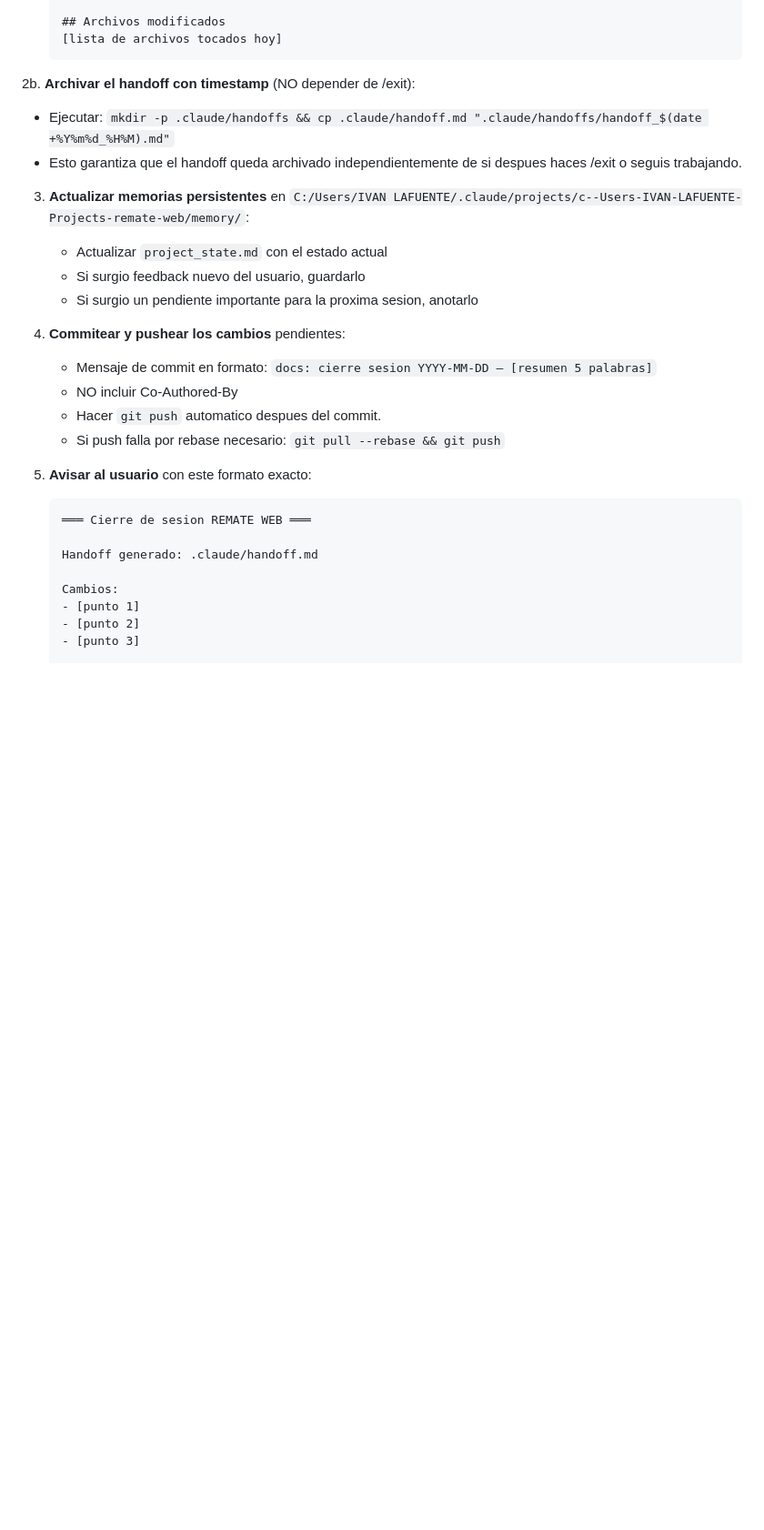
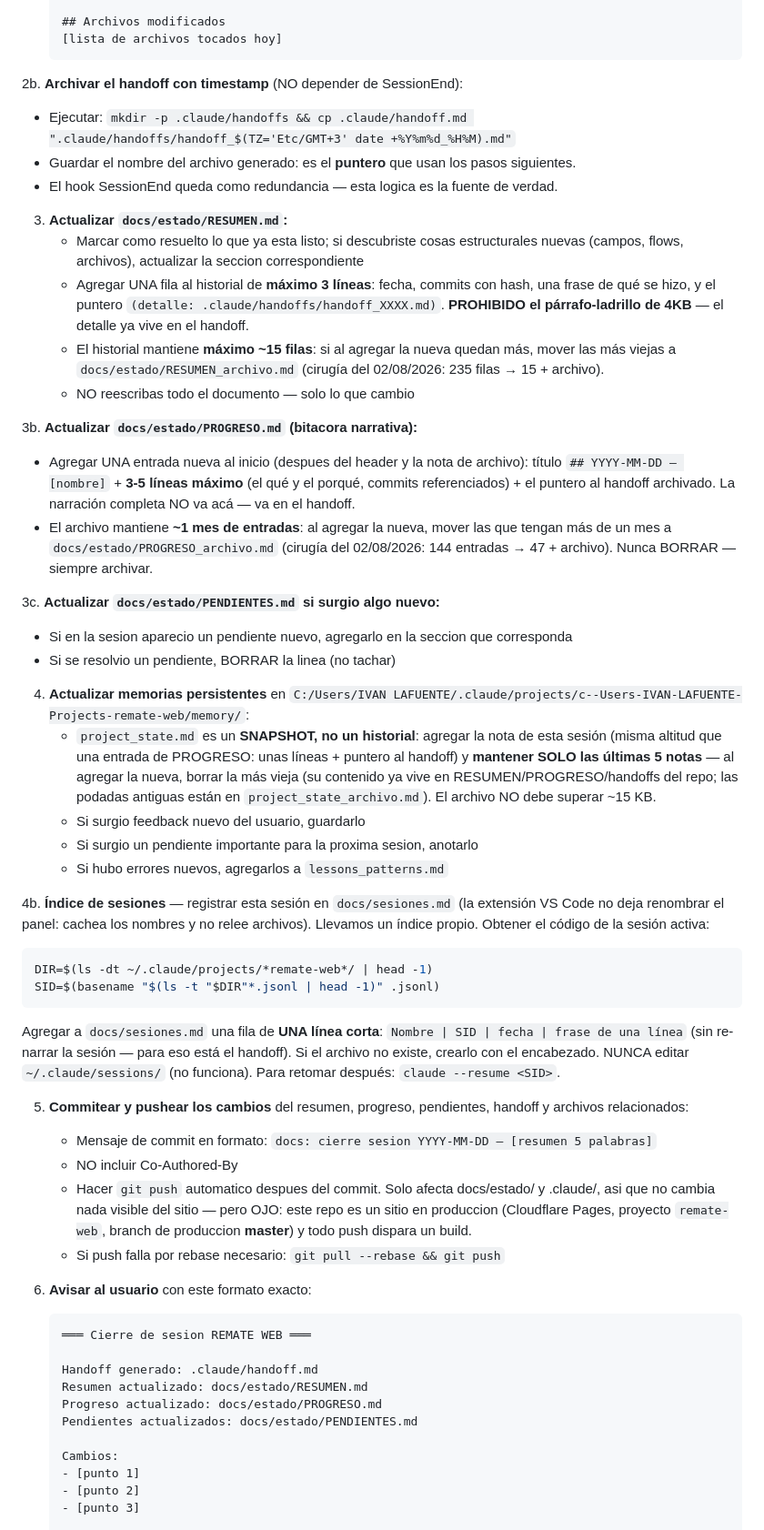
Before and after one commit to ivanlafuentepy/remate-web, a Markdown page: .claude/commands/cierre.md, the part around one of its changes. Shown at 91% size. Rendered like a GitHub page; blank space fills up the shorter version.

Commit message:
config: /cierre en la version de whatsapp-agentkit

````diff
--- a/.claude/commands/cierre.md
+++ b/.claude/commands/cierre.md
@@ -33,26 +45,69 @@ Ejecuta estos pasos EN ORDEN, sin saltarte ninguno:
    [lista de archivos tocados hoy]
    ```
 
-2b. **Archivar el handoff con timestamp** (NO depender de /exit):
-   - Ejecutar: `mkdir -p .claude/handoffs && cp .claude/handoff.md ".claude/handoffs/handoff_$(date +%Y%m%d_%H%M).md"`
-   - Esto garantiza que el handoff queda archivado independientemente de si despues haces /exit o seguis trabajando.
+2b. **Archivar el handoff con timestamp** (NO depender de SessionEnd):
+   - Ejecutar: `mkdir -p .claude/handoffs && cp .claude/handoff.md ".claude/handoffs/handoff_$(TZ='Etc/GMT+3' date +%Y%m%d_%H%M).md"`
+   - Guardar el nombre del archivo generado: es el **puntero** que usan los pasos siguientes.
+   - El hook SessionEnd queda como redundancia — esta logica es la fuente de verdad.
 
-3. **Actualizar memorias persistentes** en `C:/Users/IVAN LAFUENTE/.claude/projects/c--Users-IVAN-LAFUENTE-Projects-remate-web/memory/`:
-   - Actualizar `project_state.md` con el estado actual
+3. **Actualizar `docs/estado/RESUMEN.md`:**
+   - Marcar como resuelto lo que ya esta listo; si descubriste cosas estructurales nuevas
+     (campos, flows, archivos), actualizar la seccion correspondiente
+   - Agregar UNA fila al historial de **máximo 3 líneas**: fecha, commits con hash, una
+     frase de qué se hizo, y el puntero `(detalle: .claude/handoffs/handoff_XXXX.md)`.
+     **PROHIBIDO el párrafo-ladrillo de 4KB** — el detalle ya vive en el handoff.
+   - El historial mantiene **máximo ~15 filas**: si al agregar la nueva quedan más,
+     mover las más viejas a `docs/estado/RESUMEN_archivo.md` (cirugía del 02/08/2026:
+     235 filas → 15 + archivo).
+   - NO reescribas todo el documento — solo lo que cambio
+
+3b. **Actualizar `docs/estado/PROGRESO.md` (bitacora narrativa):**
+   - Agregar UNA entrada nueva al inicio (despues del header y la nota de archivo): título
+     `## YYYY-MM-DD — [nombre]` + **3-5 líneas máximo** (el qué y el porqué, commits
+     referenciados) + el puntero al handoff archivado. La narración completa NO va acá — va
+     en el handoff.
+   - El archivo mantiene **~1 mes de entradas**: al agregar la nueva, mover las que tengan
+     más de un mes a `docs/estado/PROGRESO_archivo.md` (cirugía del 02/08/2026: 144
+     entradas → 47 + archivo). Nunca BORRAR — siempre archivar.
+
+3c. **Actualizar `docs/estado/PENDIENTES.md` si surgio algo nuevo:**
+   - Si en la sesion aparecio un pendiente nuevo, agregarlo en la seccion que corresponda
+   - Si se resolvio un pendiente, BORRAR la linea (no tachar)
+
+4. **Actualizar memorias persistentes** en `C:/Users/IVAN LAFUENTE/.claude/projects/c--Users-IVAN-LAFUENTE-Projects-remate-web/memory/`:
+   - `project_state.md` es un **SNAPSHOT, no un historial**: agregar la nota de esta sesión
+     (misma altitud que una entrada de PROGRESO: unas líneas + puntero al handoff) y
+     **mantener SOLO las últimas 5 notas** — al agregar la nueva, borrar la más vieja
+     (su contenido ya vive en RESUMEN/PROGRESO/handoffs del repo; las podadas antiguas
+     están en `project_state_archivo.md`). El archivo NO debe superar ~15 KB.
    - Si surgio feedback nuevo del usuario, guardarlo
    - Si surgio un pendiente importante para la proxima sesion, anotarlo
+   - Si hubo errores nuevos, agregarlos a `lessons_patterns.md`
 
-4. **Commitear y pushear los cambios** pendientes:
+4b. **Índice de sesiones** — registrar esta sesión en `docs/sesiones.md` (la extensión VS Code no deja renombrar el panel: cachea los nombres y no relee archivos). Llevamos un índice propio. Obtener el código de la sesión activa:
+   ```bash
+   DIR=$(ls -dt ~/.claude/projects/*remate-web*/ | head -1)
+   SID=$(basename "$(ls -t "$DIR"*.jsonl | head -1)" .jsonl)
+   ```
+   Agregar a `docs/sesiones.md` una fila de **UNA línea corta**: `Nombre | SID | fecha | frase de una línea` (sin re-narrar la sesión — para eso está el handoff). Si el archivo no existe, crearlo con el encabezado. NUNCA editar `~/.claude/sessions/` (no funciona). Para retomar después: `claude --resume <SID>`.
+
+5. **Commitear y pushear los cambios** del resumen, progreso, pendientes, handoff y archivos relacionados:
    - Mensaje de commit en formato: `docs: cierre sesion YYYY-MM-DD — [resumen 5 palabras]`
    - NO incluir Co-Authored-By
-   - Hacer `git push` automatico despues del commit.
+   - Hacer `git push` automatico despues del commit. Solo afecta docs/estado/ y .claude/,
+     asi que no cambia nada visible del sitio — pero OJO: este repo es un sitio en
+     produccion (Cloudflare Pages, proyecto `remate-web`, branch de produccion **master**) y
+     todo push dispara un build.
    - Si push falla por rebase necesario: `git pull --rebase && git push`
 
-5. **Avisar al usuario** con este formato exacto:
+6. **Avisar al usuario** con este formato exacto:
    ```
    ═══ Cierre de sesion REMATE WEB ═══
 
    Handoff generado: .claude/handoff.md
+   Resumen actualizado: docs/estado/RESUMEN.md
+   Progreso actualizado: docs/estado/PROGRESO.md
+   Pendientes actualizados: docs/estado/PENDIENTES.md
 
    Cambios:
    - [punto 1]
````
Also changed, not shown: other parts of .claude/commands/cierre.md (+28 -11 lines).
